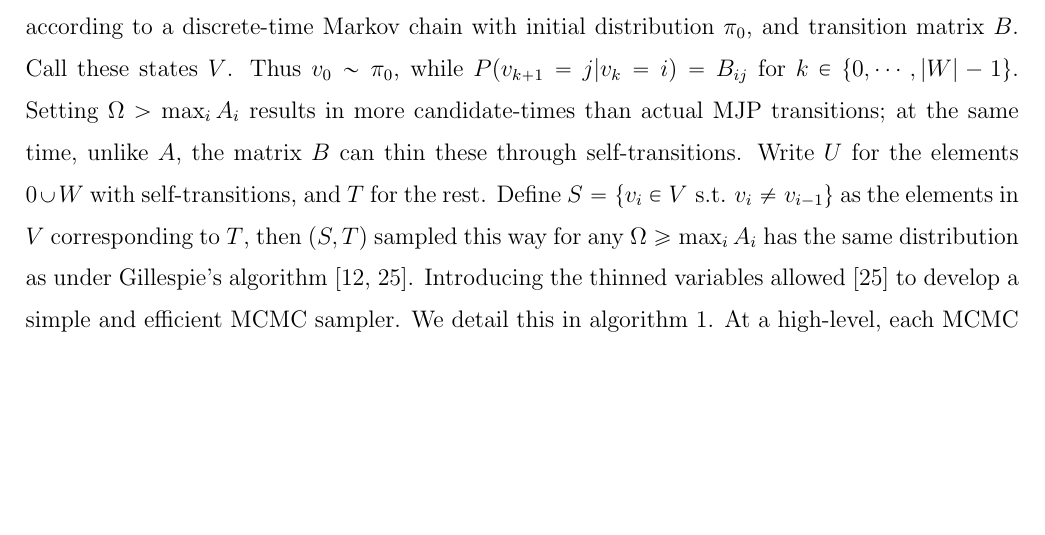
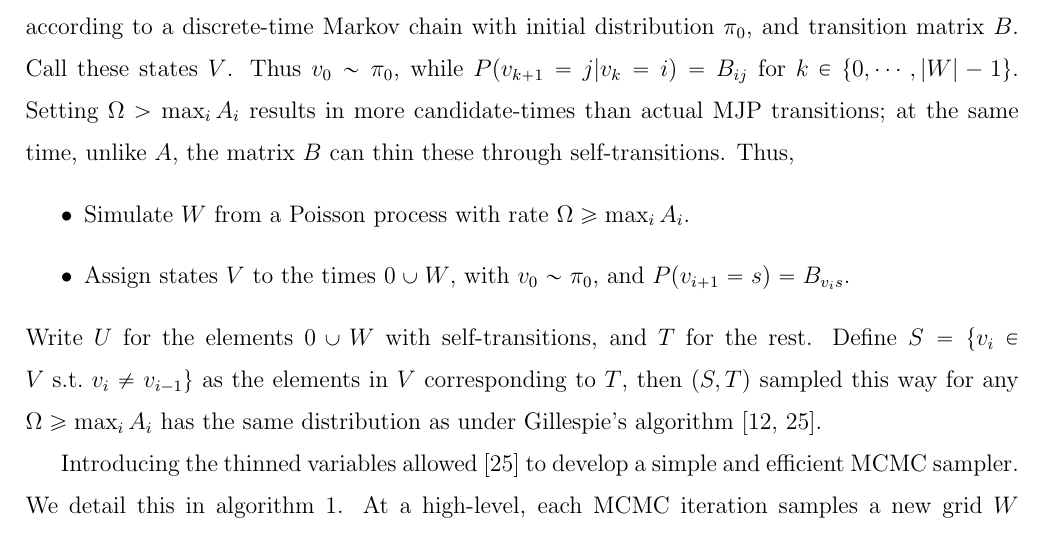
Before and after one commit to boqian1000/MJP_Boqian, a LaTeX paper (tex_file/jcgs/old/mjp_mh.tex, which reads tex_file/jcgs/unif.tex): part of page 5 of 42, cut so that both start at the same text, the shorter picture padded with empty space. Compiled offline with pdfLaTeX.

Commit message:
Revision: unif

```diff
--- a/tex_file/jcgs/unif.tex
+++ b/tex_file/jcgs/unif.tex
@@ -60,12 +60,18 @@ Assign state-values to the elements in $\{0\} \cup W$ according to a discrete-ti
 Call these states $V$.
 Thus $v_0 \sim \pi_0$, while $P(v_{k+1}=j|v_k=i) = B_{ij}$ for $k \in \{0,\cdots,|W|-1\}$.
 Setting $\Omega > \max_i A_i$ results in more candidate-times than actual MJP transitions; at the same time, unlike $A$, the matrix $B$ can thin these through self-transitions.
+Thus,
+\begin{itemize}
+  \item Simulate $W$ from a Poisson process with rate $\Omega \ge \max_i A_i$.
+  \item Assign states $V$ to the times $0 \cup W$, with $v_0 \sim \pi_0$, and $P(v_{i+1}=s) = B_{v_is}$.
+\end{itemize}
 Write $U$ for the elements $0 \cup W$ with self-transitions, and $T$ for the rest.
 Define $S=\{v_i \in V \text{ s.t.\ } v_i \neq v_{i-1}\}$ as the elements in $V$ corresponding to $T$, then $(S,T)$ sampled this way for any $\Omega \ge \max_i A_i$
 %These self-transitions correct for the extra candidate transition times
 %produced by the higher rate $\Omega_i$, and~\cite{RaoTeh12} show that
 %trajectories sampled this way
 has the same distribution as under Gillespie's algorithm~\citep{Jen1953,RaoTeh13}.
+
 Introducing the thinned variables allowed~\cite{RaoTeh13} to develop a simple and efficient MCMC sampler.
 We detail this in algorithm~\ref{alg:Unif_gibbs}.
 At a high-level, each MCMC iteration samples a new grid $W$ conditioned on the path $S(t)$, and then a new path conditioned on $W$.
```
